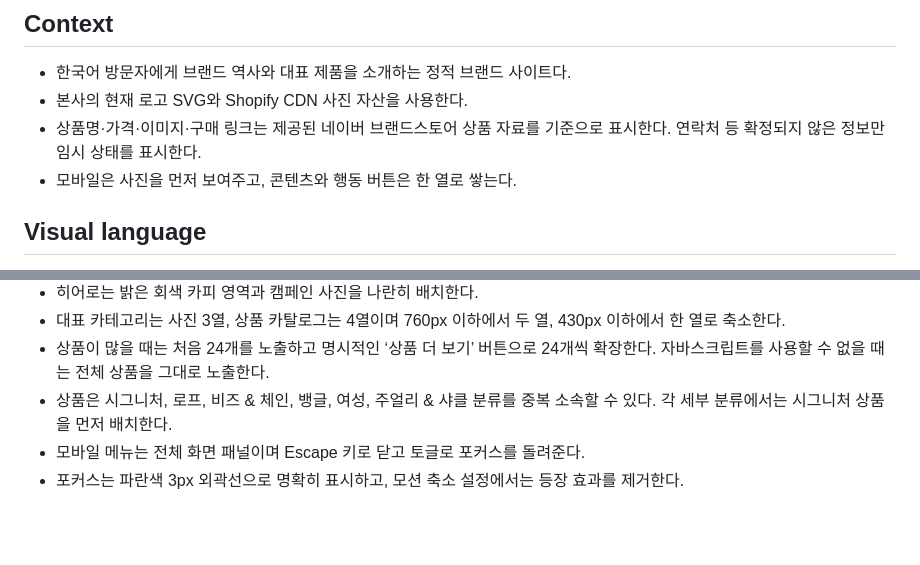
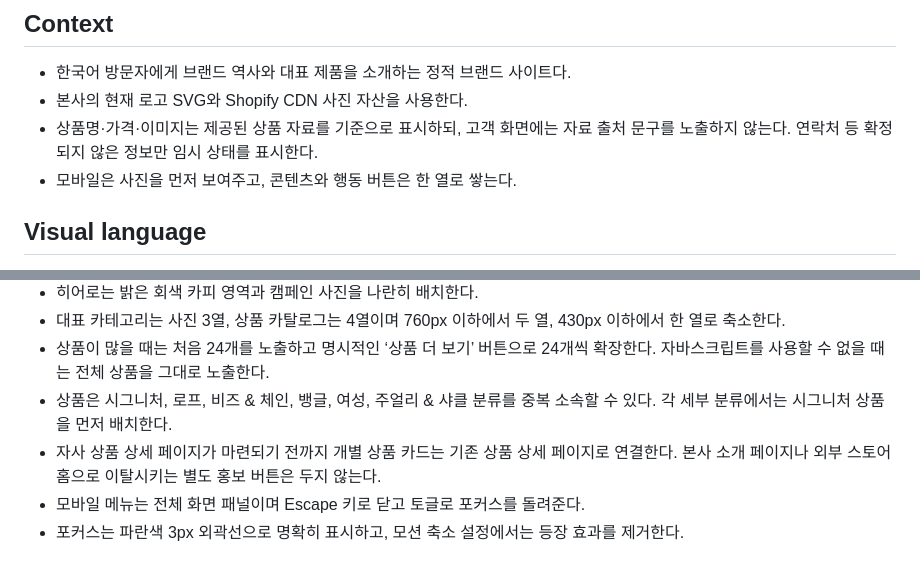
Before and after one commit to SupplyRoute01/pigandhen, a Markdown page: DESIGN.md, 2 parts joined by grey strips. Rendered like a GitHub page; blank space fills up the shorter version.

Commit message:
Document product link policy

```diff
--- a/DESIGN.md
+++ b/DESIGN.md
@@ -32,7 +32,7 @@ components:
 
 - 한국어 방문자에게 브랜드 역사와 대표 제품을 소개하는 정적 브랜드 사이트다.
 - 본사의 현재 로고 SVG와 Shopify CDN 사진 자산을 사용한다.
-- 상품명·가격·이미지·구매 링크는 제공된 네이버 브랜드스토어 상품 자료를 기준으로 표시한다. 연락처 등 확정되지 않은 정보만 임시 상태를 표시한다.
+- 상품명·가격·이미지는 제공된 상품 자료를 기준으로 표시하되, 고객 화면에는 자료 출처 문구를 노출하지 않는다. 연락처 등 확정되지 않은 정보만 임시 상태를 표시한다.
 - 모바일은 사진을 먼저 보여주고, 콘텐츠와 행동 버튼은 한 열로 쌓는다.
 
 ## Visual language
@@ -51,6 +51,7 @@ components:
 - 대표 카테고리는 사진 3열, 상품 카탈로그는 4열이며 760px 이하에서 두 열, 430px 이하에서 한 열로 축소한다.
 - 상품이 많을 때는 처음 24개를 노출하고 명시적인 ‘상품 더 보기’ 버튼으로 24개씩 확장한다. 자바스크립트를 사용할 수 없을 때는 전체 상품을 그대로 노출한다.
 - 상품은 시그니처, 로프, 비즈 & 체인, 뱅글, 여성, 주얼리 & 샤클 분류를 중복 소속할 수 있다. 각 세부 분류에서는 시그니처 상품을 먼저 배치한다.
+- 자사 상품 상세 페이지가 마련되기 전까지 개별 상품 카드는 기존 상품 상세 페이지로 연결한다. 본사 소개 페이지나 외부 스토어 홈으로 이탈시키는 별도 홍보 버튼은 두지 않는다.
 - 모바일 메뉴는 전체 화면 패널이며 Escape 키로 닫고 토글로 포커스를 돌려준다.
 - 포커스는 파란색 3px 외곽선으로 명확히 표시하고, 모션 축소 설정에서는 등장 효과를 제거한다.
 
```
